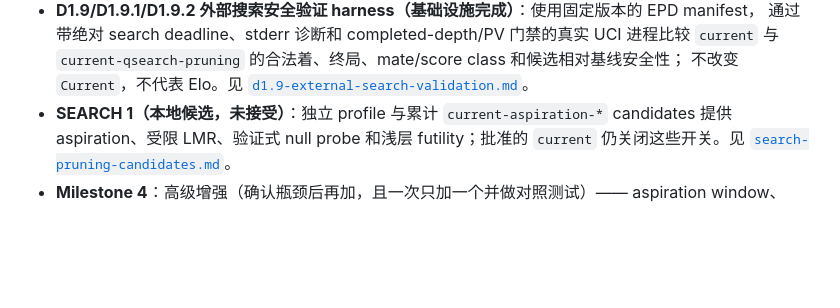
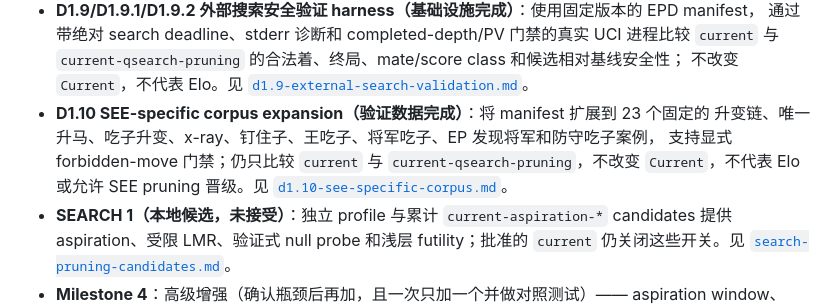
Before and after one commit to zxjAiLun/super-eureka, a Markdown page: README.md, the part around the change. Rendered like a GitHub page; blank space fills up the shorter version.

Commit message:
docs(search): document D1.10 SEE corpus

```diff
--- a/README.md
+++ b/README.md
@@ -228,6 +228,11 @@ bestmove b1c3
   与 `current-qsearch-pruning` 的合法着、终局、mate/score class 和候选相对基线安全性；
   不改变 `Current`，不代表 Elo。见
   [`d1.9-external-search-validation.md`](docs/benchmarks/d1.9-external-search-validation.md)。
+- **D1.10 SEE-specific corpus expansion（验证数据完成）**：将 manifest 扩展到 23 个固定的
+  升变链、唯一升马、吃子升变、x-ray、钉住子、王吃子、将军吃子、EP 发现将军和防守吃子案例，
+  支持显式 forbidden-move 门禁；仍只比较 `current` 与 `current-qsearch-pruning`，不改变
+  `Current`，不代表 Elo 或允许 SEE pruning 晋级。见
+  [`d1.10-see-specific-corpus.md`](docs/benchmarks/d1.10-see-specific-corpus.md)。
 - **SEARCH 1（本地候选，未接受）**：独立 profile 与累计
   `current-aspiration-*` candidates 提供 aspiration、受限 LMR、验证式 null probe
   和浅层 futility；批准的 `current` 仍关闭这些开关。见
```
Also changed, not shown: docs/benchmarks/d1.10-see-specific-corpus.md (added, +91 -0 lines).
